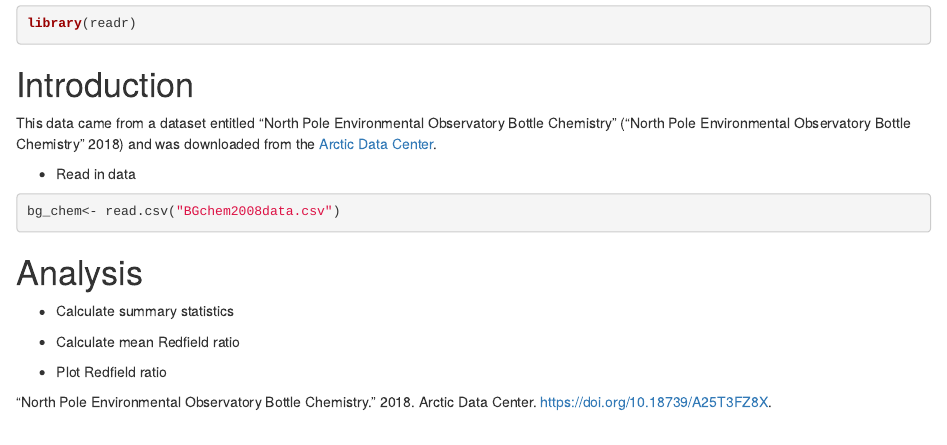
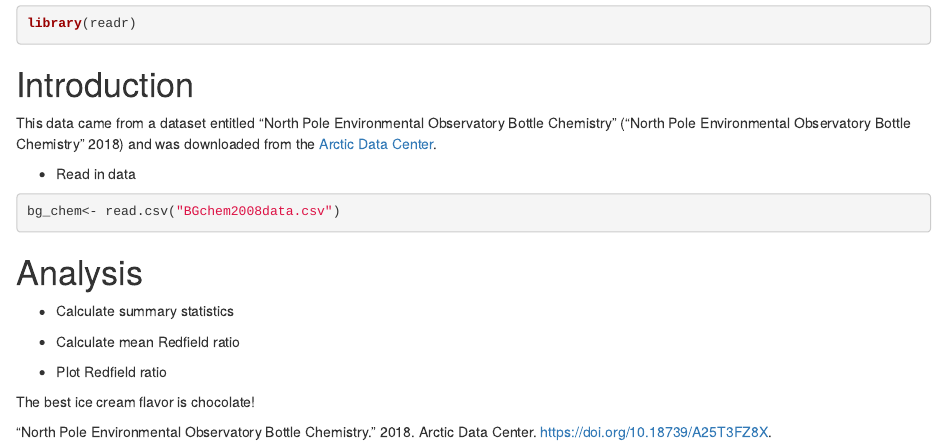
Before and after one commit to knigro83/training_knigro, an R Markdown document (practice_rmarkdown.Rmd): the page in a window 1100 px wide, from 70 px down. Rendered offline with R 4.5, knitr and Pandoc, with nearby package versions.

Commit message:
added ice cream preference!

```diff
--- a/practice_rmarkdown.Rmd
+++ b/practice_rmarkdown.Rmd
@@ -32,3 +32,6 @@ bg_chem<- read.csv("BGchem2008data.csv")
 -   Calculate mean Redfield ratio
 
 -   Plot Redfield ratio
+
+
+The best ice cream flavor is chocolate!
```
